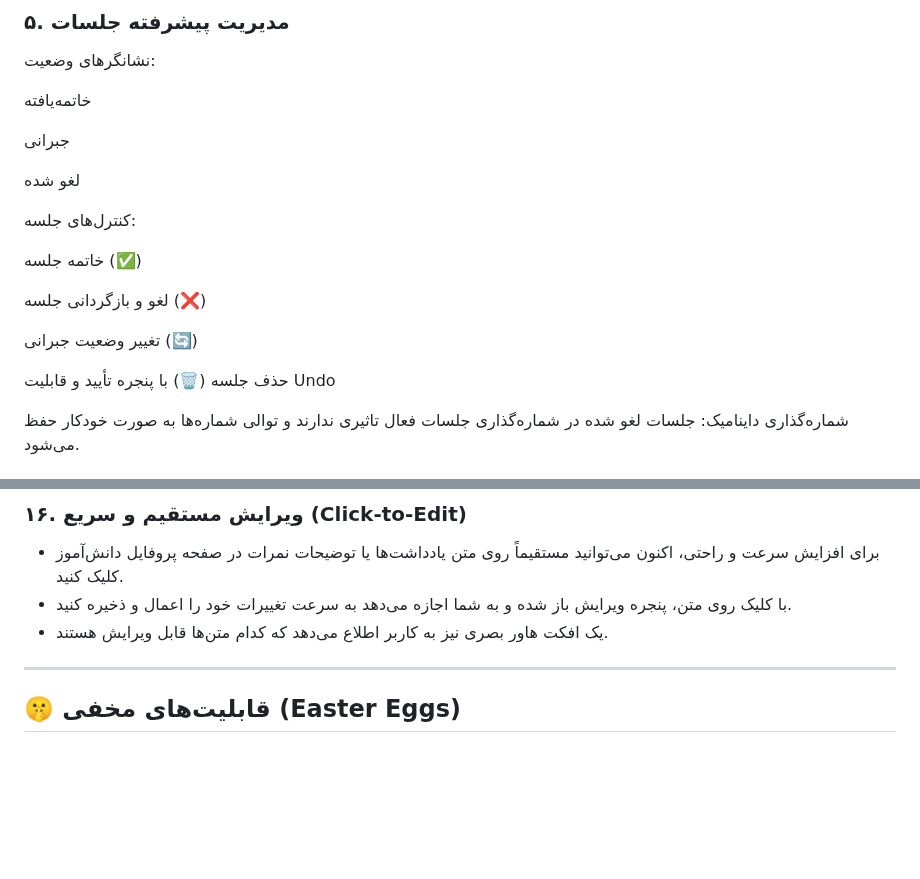
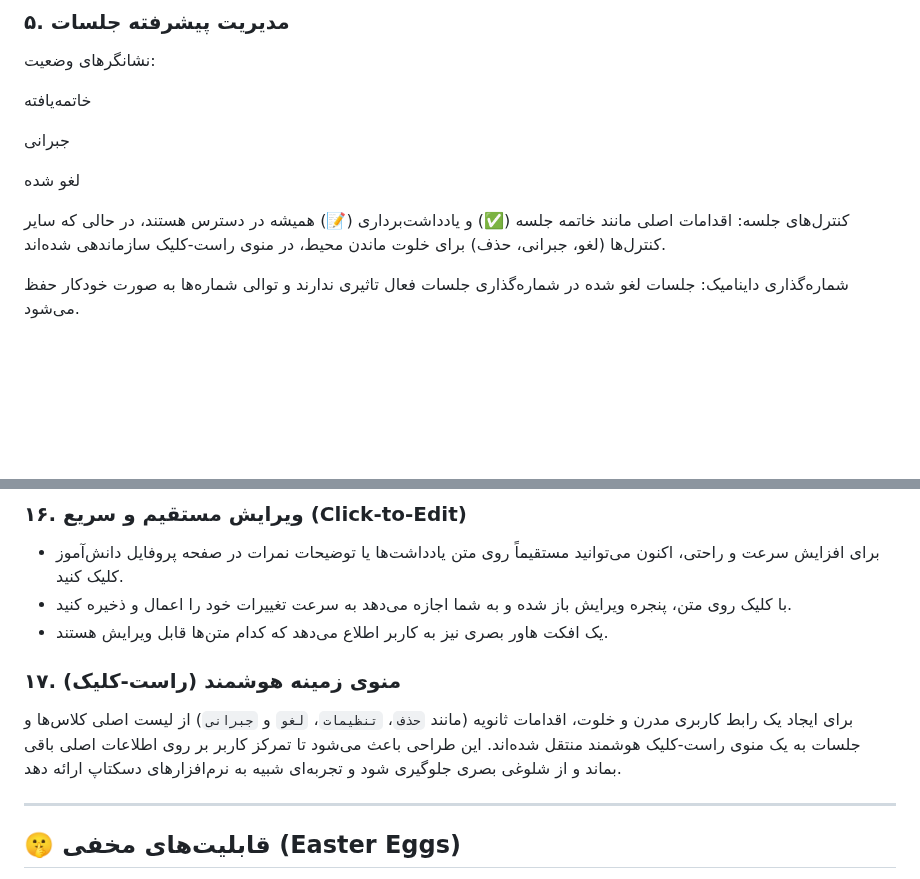
Before and after one commit to abouzar-zanganeh/student-picker, a Markdown page: GEMINI.md, 2 parts joined by grey strips. GitHub-like rendering; blank space fills up the shorter version.

```diff
--- a/GEMINI.md
+++ b/GEMINI.md
@@ -61,15 +61,7 @@
 
 لغو شده
 
-کنترل‌های جلسه:
-
-خاتمه جلسه (✅)
-
-لغو و بازگردانی جلسه (❌)
-
-تغییر وضعیت جبرانی (🔄)
-
-حذف جلسه (🗑️) با پنجره تأیید و قابلیت Undo
+کنترل‌های جلسه: اقدامات اصلی مانند خاتمه جلسه (✅) و یادداشت‌برداری (📝) همیشه در دسترس هستند، در حالی که سایر کنترل‌ها (لغو، جبرانی، حذف) برای خلوت ماندن محیط، در منوی راست-کلیک سازماندهی شده‌اند.
 
 شماره‌گذاری داینامیک: جلسات لغو شده در شماره‌گذاری جلسات فعال تاثیری ندارند و توالی شماره‌ها به صورت خودکار حفظ می‌شود.
 
@@ -157,6 +149,9 @@
 - با کلیک روی متن، پنجره ویرایش باز شده و به شما اجازه می‌دهد به سرعت تغییرات خود را اعمال و ذخیره کنید.
 - یک افکت هاور بصری نیز به کاربر اطلاع می‌دهد که کدام متن‌ها قابل ویرایش هستند.
 
+### ۱۷. منوی زمینه هوشمند (راست-کلیک)
+برای ایجاد یک رابط کاربری مدرن و خلوت، اقدامات ثانویه (مانند `حذف`، `تنظیمات`، `لغو` و `جبرانی`) از لیست اصلی کلاس‌ها و جلسات به یک منوی راست-کلیک هوشمند منتقل شده‌اند. این طراحی باعث می‌شود تا تمرکز کاربر بر روی اطلاعات اصلی باقی بماند و از شلوغی بصری جلوگیری شود و تجربه‌ای شبیه به نرم‌افزارهای دسکتاپ ارائه دهد.
+
 ---
 
 ## 🤫 قابلیت‌های مخفی (Easter Eggs)
```
